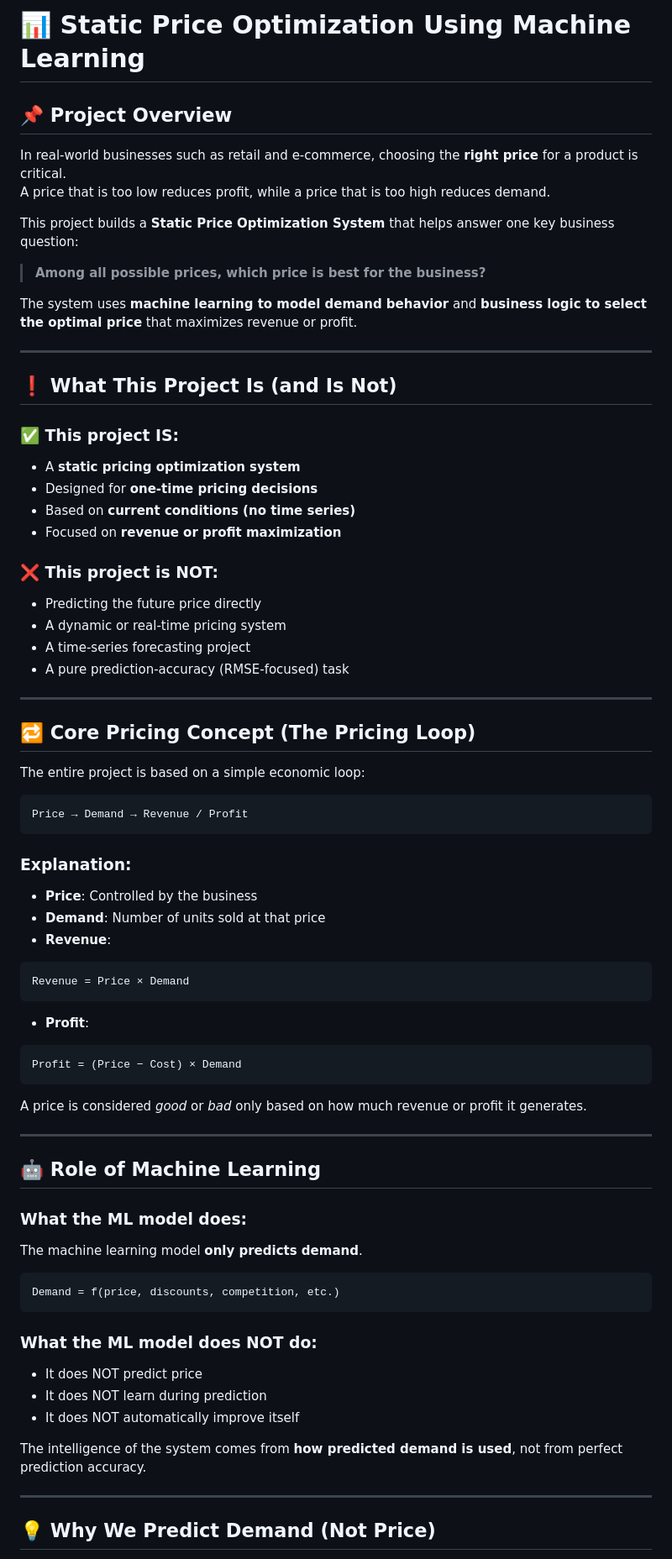
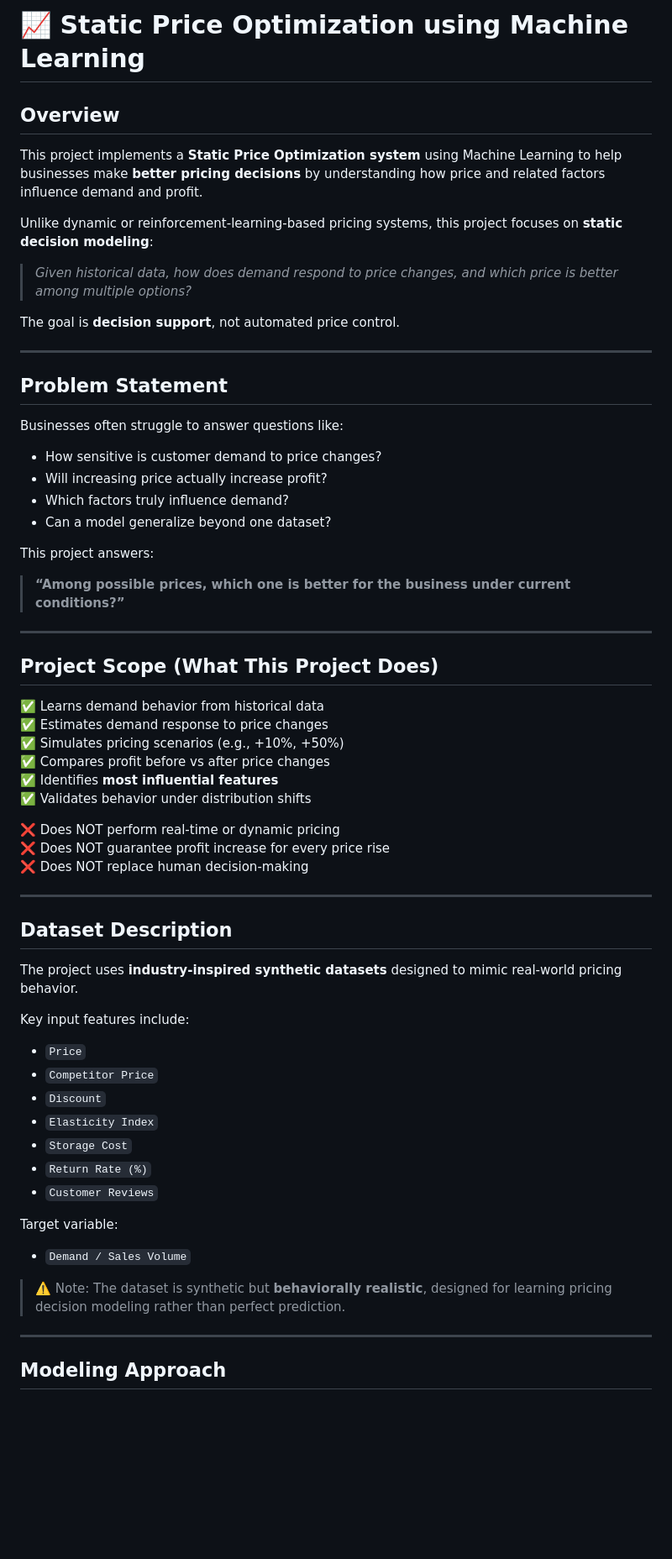
Before and after one commit to Kalyan9639/Machine-Learning, a Markdown page: ML Project - Static Pricing Optimizer/README.md, the part around one of its changes. Shown at 84% size. Drawn GitHub-style; blank space fills up the shorter version.

````diff
--- a/ML Project - Static Pricing Optimizer/README.md
+++ b/ML Project - Static Pricing Optimizer/README.md
@@ -1,77 +1,63 @@
-# 📊 Static Price Optimization Using Machine Learning
+# 📈 Static Price Optimization using Machine Learning
 
-## 📌 Project Overview
+## Overview
 
-In real-world businesses such as retail and e-commerce, choosing the **right price** for a product is critical.
-A price that is too low reduces profit, while a price that is too high reduces demand.
+This project implements a **Static Price Optimization system** using Machine Learning to help businesses make **better pricing decisions** by understanding how price and related factors influence demand and profit.
 
-This project builds a **Static Price Optimization System** that helps answer one key business question:
+Unlike dynamic or reinforcement-learning-based pricing systems, this project focuses on **static decision modeling**:
+> _Given historical data, how does demand respond to price changes, and which price is better among multiple options?_
 
-> **Among all possible prices, which price is best for the business?**
-
-The system uses **machine learning to model demand behavior** and **business logic to select the optimal price** that maximizes revenue or profit.
+The goal is **decision support**, not automated price control.
 
 ---
 
-## ❗ What This Project Is (and Is Not)
+## Problem Statement
 
-### ✅ This project IS:
-- A **static pricing optimization system**
-- Designed for **one-time pricing decisions**
-- Based on **current conditions (no time series)**
-- Focused on **revenue or profit maximization**
+Businesses often struggle to answer questions like:
+- How sensitive is customer demand to price changes?
+- Will increasing price actually increase profit?
+- Which factors truly influence demand?
+- Can a model generalize beyond one dataset?
 
-### ❌ This project is NOT:
-- Predicting the future price directly
-- A dynamic or real-time pricing system
-- A time-series forecasting project
-- A pure prediction-accuracy (RMSE-focused) task
+This project answers:
+> **“Among possible prices, which one is better for the business under current conditions?”**
 
 ---
 
-## 🔁 Core Pricing Concept (The Pricing Loop)
+## Project Scope (What This Project Does)
 
-The entire project is based on a simple economic loop:
+✅ Learns demand behavior from historical data
+✅ Estimates demand response to price changes
+✅ Simulates pricing scenarios (e.g., +10%, +50%)
+✅ Compares profit before vs after price changes
+✅ Identifies **most influential features**
+✅ Validates behavior under distribution shifts
 
-```
-Price → Demand → Revenue / Profit
-```
-
-### Explanation:
-- **Price**: Controlled by the business
-- **Demand**: Number of units sold at that price
-- **Revenue**:
-```
-Revenue = Price × Demand
-```
-
-- **Profit**:
-```
-Profit = (Price − Cost) × Demand
-```
-
-
-A price is considered *good* or *bad* only based on how much revenue or profit it generates.
+❌ Does NOT perform real-time or dynamic pricing
+❌ Does NOT guarantee profit increase for every price rise
+❌ Does NOT replace human decision-making
 
 ---
 
-## 🤖 Role of Machine Learning
+## Dataset Description
 
-### What the ML model does:
-The machine learning model **only predicts demand**.
-```
-Demand = f(price, discounts, competition, etc.)
-```
+The project uses **industry-inspired synthetic datasets** designed to mimic real-world pricing behavior.
 
+Key input features include:
+- `Price`
+- `Competitor Price`
+- `Discount`
+- `Elasticity Index`
+- `Storage Cost`
+- `Return Rate (%)`
+- `Customer Reviews`
 
-### What the ML model does NOT do:
-- It does NOT predict price
-- It does NOT learn during prediction
-- It does NOT automatically improve itself
+Target variable:
+- `Demand / Sales Volume`
 
-The intelligence of the system comes from **how predicted demand is used**, not from perfect prediction accuracy.
+> ⚠️ Note: The dataset is synthetic but **behaviorally realistic**, designed for learning pricing decision modeling rather than perfect prediction.
 
 ---
 
-## 💡 Why We Predict Demand (Not Price)
+## Modeling Approach
 
````
Also changed, not shown: other parts of ML Project - Static Pricing Optimizer/README.md (+131 -107 lines).
